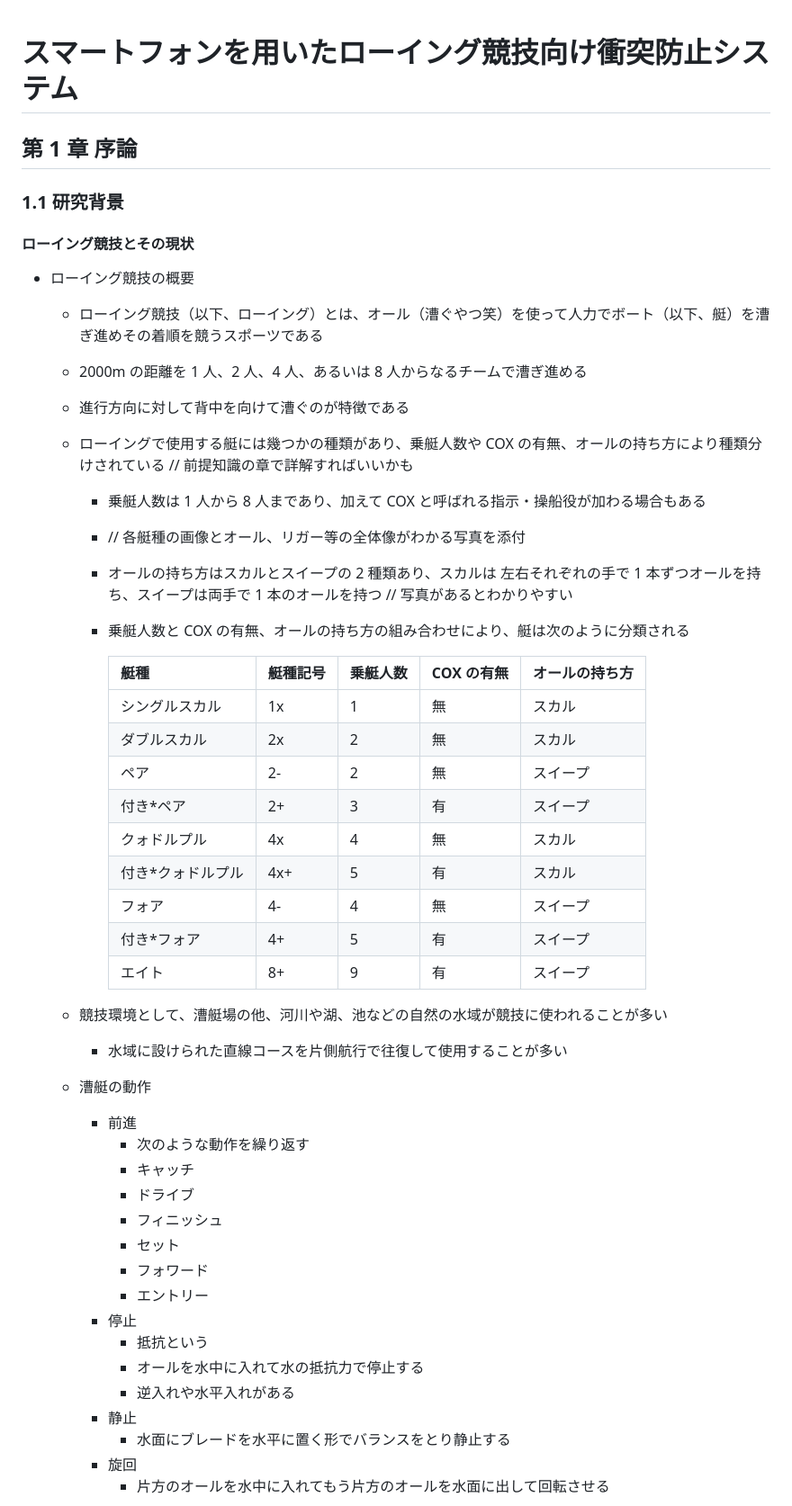
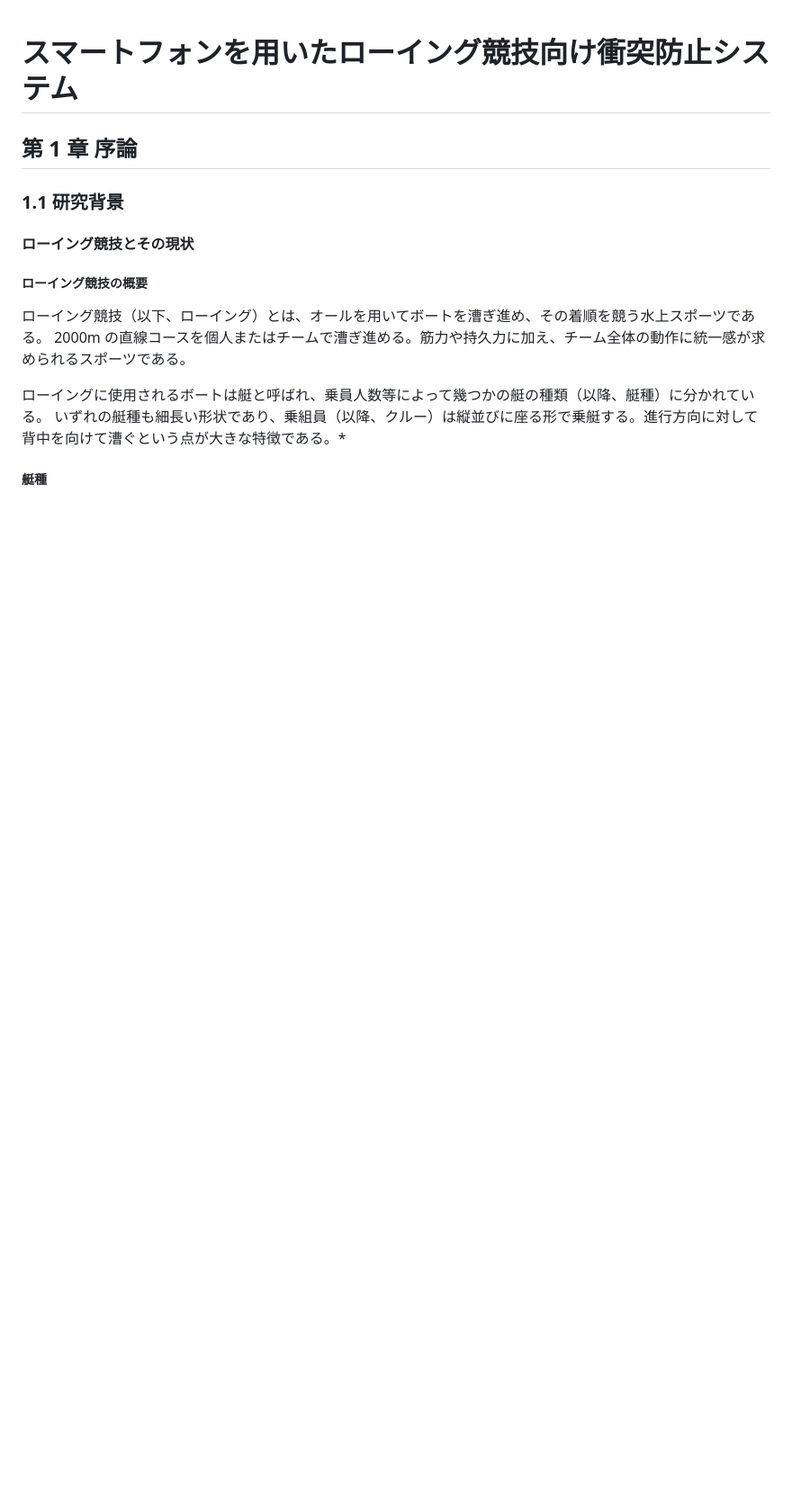
Before and after one commit to obashun22/master-graduation-thesis, a Markdown page: draft.md, the part around one of its changes. Shown at 90% size. Drawn GitHub-style; blank space fills up the shorter version.

```diff
--- a/draft.md
+++ b/draft.md
@@ -6,47 +6,16 @@
 
 #### ローイング競技とその現状
 
-- ローイング競技の概要
+##### ローイング競技の概要
 
-  - ローイング競技（以下、ローイング）とは、オール（漕ぐやつ笑）を使って人力でボート（以下、艇）を漕ぎ進めその着順を競うスポーツである
-  - 2000m の距離を 1 人、2 人、4 人、あるいは 8 人からなるチームで漕ぎ進める
-  - 進行方向に対して背中を向けて漕ぐのが特徴である
-  - ローイングで使用する艇には幾つかの種類があり、乗艇人数や COX の有無、オールの持ち方により種類分けされている // 前提知識の章で詳解すればいいかも
+ローイング競技（以下、ローイング）とは、オールを用いてボートを漕ぎ進め、その着順を競う水上スポーツである。
+2000m の直線コースを個人またはチームで漕ぎ進める。筋力や持久力に加え、チーム全体の動作に統一感が求められるスポーツである。
 
-    - 乗艇人数は 1 人から 8 人まであり、加えて COX と呼ばれる指示・操船役が加わる場合もある
-    - // 各艇種の画像とオール、リガー等の全体像がわかる写真を添付
-    - オールの持ち方はスカルとスイープの 2 種類あり、スカルは 左右それぞれの手で 1 本ずつオールを持ち、スイープは両手で 1 本のオールを持つ // 写真があるとわかりやすい
-    - 乗艇人数と COX の有無、オールの持ち方の組み合わせにより、艇は次のように分類される
+ローイングに使用されるボートは艇と呼ばれ、乗員人数等によって幾つかの艇の種類（以降、艇種）に分かれている。
+いずれの艇種も細長い形状であり、乗組員（以降、クルー）は縦並びに座る形で乗艇する。進行方向に対して背中を向けて漕ぐという点が大きな特徴である。\*
 
-      | 艇種               | 艇種記号 | 乗艇人数 | COX の有無 | オールの持ち方 |
-      | ------------------ | -------- | -------- | ---------- | -------------- |
-      | シングルスカル     | 1x       | 1        | 無         | スカル         |
-      | ダブルスカル       | 2x       | 2        | 無         | スカル         |
-      | ペア               | 2-       | 2        | 無         | スイープ       |
-      | 付き\*ペア         | 2+       | 3        | 有         | スイープ       |
-      | クォドルプル       | 4x       | 4        | 無         | スカル         |
-      | 付き\*クォドルプル | 4x+      | 5        | 有         | スカル         |
-      | フォア             | 4-       | 4        | 無         | スイープ       |
-      | 付き\*フォア       | 4+       | 5        | 有         | スイープ       |
-      | エイト             | 8+       | 9        | 有         | スイープ       |
+<!-- MEMO: 詳細は第2章の前提知識で述べればいいかも -->
+<!-- IMG: 競技中の艇の様子／4x -->
 
-  - 競技環境として、漕艇場の他、河川や湖、池などの自然の水域が競技に使われることが多い
-    - 水域に設けられた直線コースを片側航行で往復して使用することが多い
-  - 漕艇の動作
-    - 前進
-      - 次のような動作を繰り返す
-      - キャッチ
-      - ドライブ
-      - フィニッシュ
-      - セット
-      - フォワード
-      - エントリー
-    - 停止
-      - 抵抗という
-      - オールを水中に入れて水の抵抗力で停止する
-      - 逆入れや水平入れがある
-    - 静止
-      - 水面にブレードを水平に置く形でバランスをとり静止する
-    - 旋回
-      - 片方のオールを水中に入れてもう片方のオールを水面に出して回転させる
+##### 艇種
 
```
Also changed, not shown: other parts of draft.md (+65 -27 lines).
